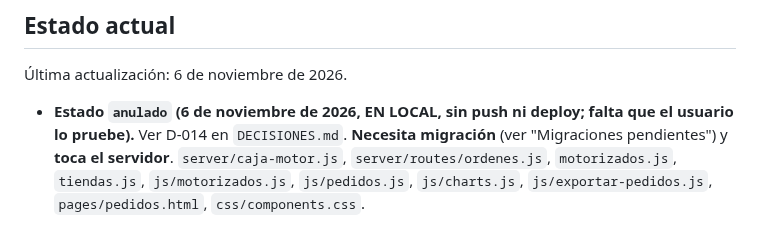
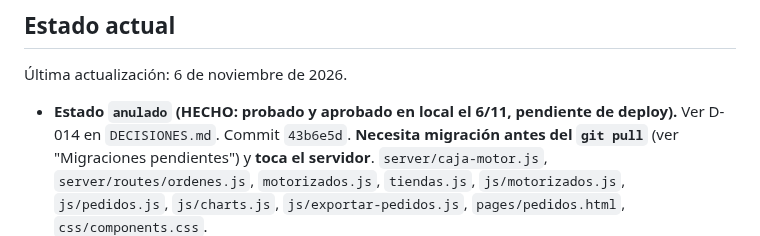
Before and after one commit to davidluquevillarruel-max/velox-courier, a Markdown page: CLAUDE.md, the part around the change. Drawn GitHub-style.

```diff
--- a/CLAUDE.md
+++ b/CLAUDE.md
@@ -12,9 +12,9 @@ Velox Courier — internal management system for a courier/delivery company in L
 
 Última actualización: 6 de noviembre de 2026.
 
-- **Estado `anulado` (6 de noviembre de 2026, EN LOCAL, sin push ni deploy; falta que el usuario lo
-  pruebe).** Ver D-014 en `DECISIONES.md`. **Necesita migración** (ver "Migraciones pendientes") y
-  **toca el servidor**. `server/caja-motor.js`, `server/routes/ordenes.js`, `motorizados.js`,
+- **Estado `anulado` (HECHO: probado y aprobado en local el 6/11, pendiente de deploy).** Ver D-014
+  en `DECISIONES.md`. Commit `43b6e5d`. **Necesita migración antes del `git pull`** (ver "Migraciones
+  pendientes") y **toca el servidor**. `server/caja-motor.js`, `server/routes/ordenes.js`, `motorizados.js`,
   `tiendas.js`, `js/motorizados.js`, `js/pedidos.js`, `js/charts.js`, `js/exportar-pedidos.js`,
   `pages/pedidos.html`, `css/components.css`.
   - **Solo el admin** anula y vuelve atrás, desde "Actualizar orden". `PATCH /estado` rechaza al resto
```
Also changed, not shown: DECISIONES.md (+3 -2 lines).
